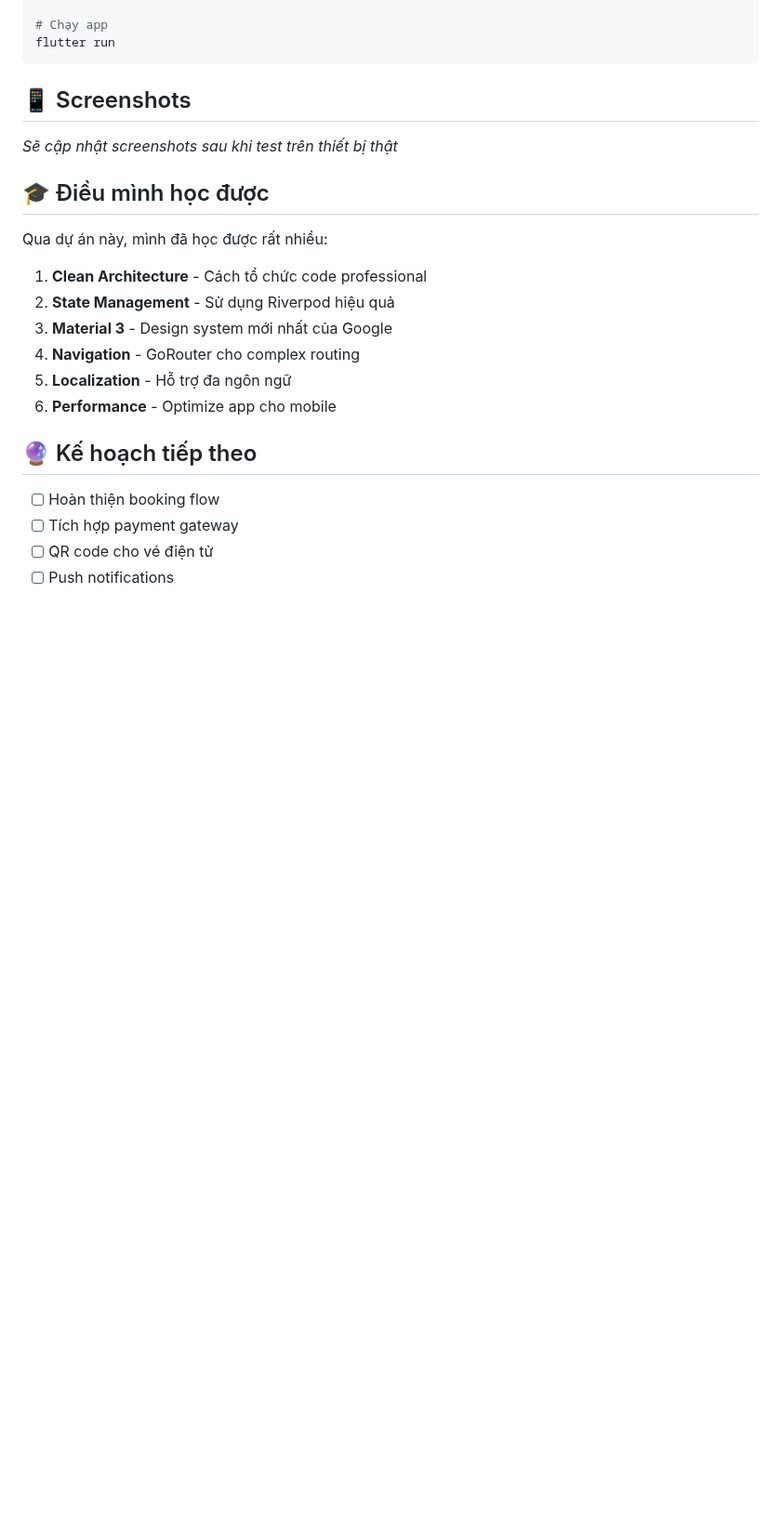
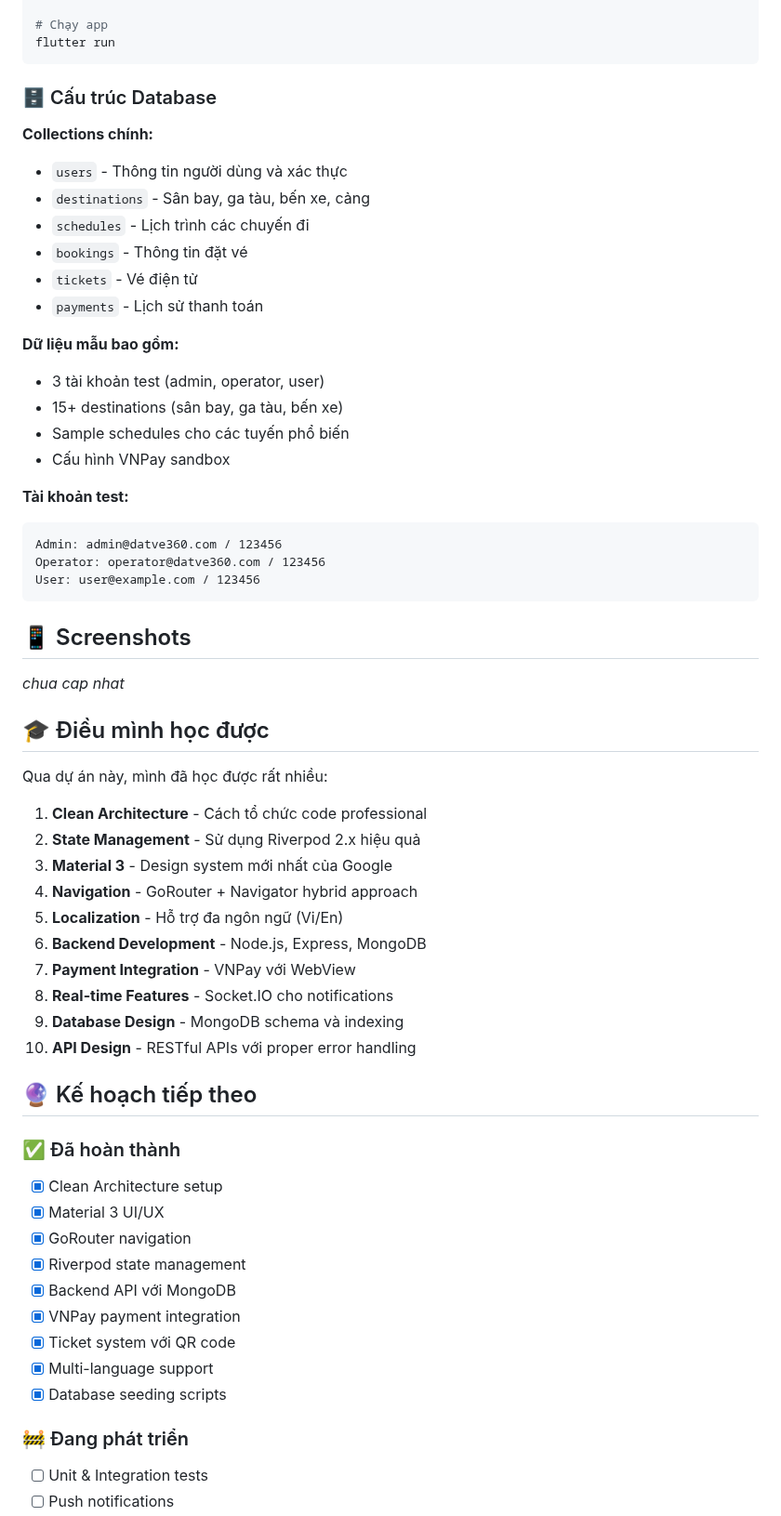
Before and after one commit to vuong20031591-hub/DatVe360, a Markdown page: README.md, the part around one of its changes. Shown at 93% size. GitHub-like rendering; blank space fills up the shorter version.

````diff
--- a/README.md
+++ b/README.md
@@ -81,24 +163,61 @@ flutter pub get
 flutter run
 ```
 
+### 🗄️ Cấu trúc Database
+
+**Collections chính:**
+- `users` - Thông tin người dùng và xác thực
+- `destinations` - Sân bay, ga tàu, bến xe, cảng
+- `schedules` - Lịch trình các chuyến đi
+- `bookings` - Thông tin đặt vé
+- `tickets` - Vé điện tử
+- `payments` - Lịch sử thanh toán
+
+**Dữ liệu mẫu bao gồm:**
+- 3 tài khoản test (admin, operator, user)
+- 15+ destinations (sân bay, ga tàu, bến xe)
+- Sample schedules cho các tuyến phổ biến
+- Cấu hình VNPay sandbox
+
+**Tài khoản test:**
+```
+Admin: admin@datve360.com / 123456
+Operator: operator@datve360.com / 123456
+User: user@example.com / 123456
+```
+
 ## 📱 Screenshots
 
-*Sẽ cập nhật screenshots sau khi test trên thiết bị thật*
+*chua cap nhat*
 
 ## 🎓 Điều mình học được
 
 Qua dự án này, mình đã học được rất nhiều:
 
 1. **Clean Architecture** - Cách tổ chức code professional
-2. **State Management** - Sử dụng Riverpod hiệu quả
+2. **State Management** - Sử dụng Riverpod 2.x hiệu quả
 3. **Material 3** - Design system mới nhất của Google
-4. **Navigation** - GoRouter cho complex routing
-5. **Localization** - Hỗ trợ đa ngôn ngữ
-6. **Performance** - Optimize app cho mobile
+4. **Navigation** - GoRouter + Navigator hybrid approach
+5. **Localization** - Hỗ trợ đa ngôn ngữ (Vi/En)
+6. **Backend Development** - Node.js, Express, MongoDB
+7. **Payment Integration** - VNPay với WebView
+8. **Real-time Features** - Socket.IO cho notifications
+9. **Database Design** - MongoDB schema và indexing
+10. **API Design** - RESTful APIs với proper error handling
 
 ## 🔮 Kế hoạch tiếp theo
 
-- [ ] Hoàn thiện booking flow
-- [ ] Tích hợp payment gateway
-- [ ] QR code cho vé điện tử
+### ✅ Đã hoàn thành
+- [x] Clean Architecture setup
+- [x] Material 3 UI/UX
+- [x] GoRouter navigation
+- [x] Riverpod state management
+- [x] Backend API với MongoDB
+- [x] VNPay payment integration
+- [x] Ticket system với QR code
+- [x] Multi-language support
+- [x] Database seeding scripts
+
+### 🚧 Đang phát triển
+- [ ] Unit & Integration tests
 - [ ] Push notifications
````
Also changed, not shown: other parts of README.md (+150 -18 lines).
